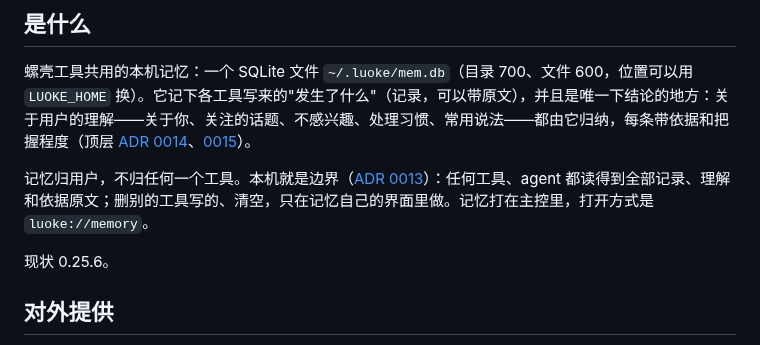
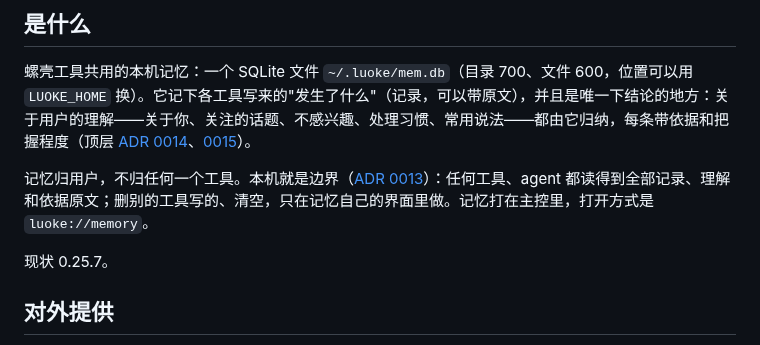
Before and after one commit to Keith-CY/luoke, a Markdown page: projects/luoke-mem.md, the part around the change. GitHub-like rendering.

Commit message:
projects/luoke-mem: 0.25.7
Co-Authored-By: Claude Opus 5.5 <noreply@anthropic.com>

```diff
--- a/projects/luoke-mem.md
+++ b/projects/luoke-mem.md
@@ -9,7 +9,7 @@
 
 记忆归用户，不归任何一个工具。本机就是边界（[ADR 0013](../docs/adr/0013-the-machine-is-the-boundary.md)）：任何工具、agent 都读得到全部记录、理解和依据原文；删别的工具写的、清空，只在记忆自己的界面里做。记忆打在主控里，打开方式是 `luoke://memory`。
 
-现状 0.25.6。
+现状 0.25.7。
 
 ## 对外提供
 
```
